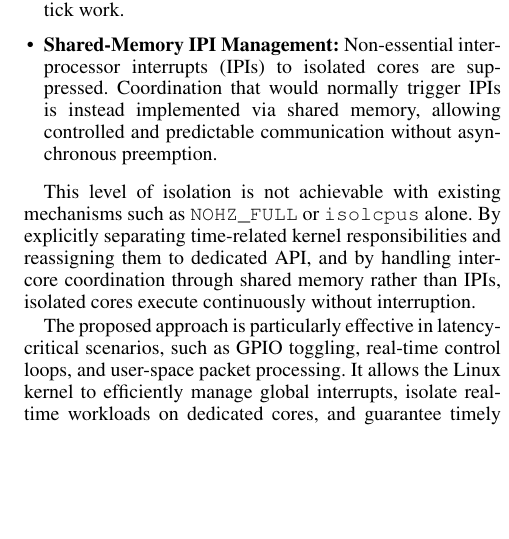
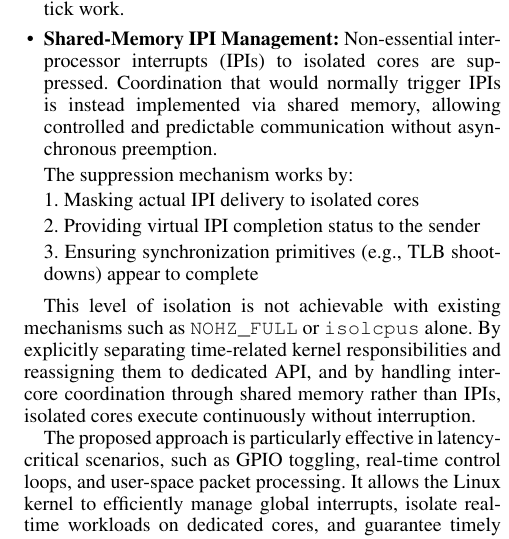
Before and after one commit to zhouzhouyi-hub/ucas-paper, a LaTeX paper (main.tex, which reads flairs.sty): part of one column of page 2 of 10, cut so that both start at the same text, the shorter picture padded with empty space. Compiled offline with pdfLaTeX.

Commit message:
illustrate the IPI mechanism

```diff
--- a/flairs.sty
+++ b/flairs.sty
@@ -1,4 +1,4 @@
-\def\year{2024}
+\def\year{2025}
 %
 %Filename: flairs.sty
 %
--- a/main.tex
+++ b/main.tex
@@ -141,6 +141,15 @@ Our mechanism introduces two key innovations:
     \item \textbf{Shared-Memory IPI Management:} Non-essential inter-processor interrupts (IPIs) to isolated cores
     are suppressed. Coordination that would normally trigger IPIs is instead implemented via shared memory,
     allowing controlled and predictable communication without asynchronous preemption.
+
+    The suppression mechanism works by:
+
+    1. Masking actual IPI delivery to isolated cores
+
+    2. Providing virtual IPI completion status to the sender
+
+    3. Ensuring synchronization primitives (e.g., TLB shootdowns) appear to complete
+
 \end{itemize}
 
 This level of isolation is not achievable with existing mechanisms such as
```
Also changed, not shown: main.tex (2 more changed lines).
